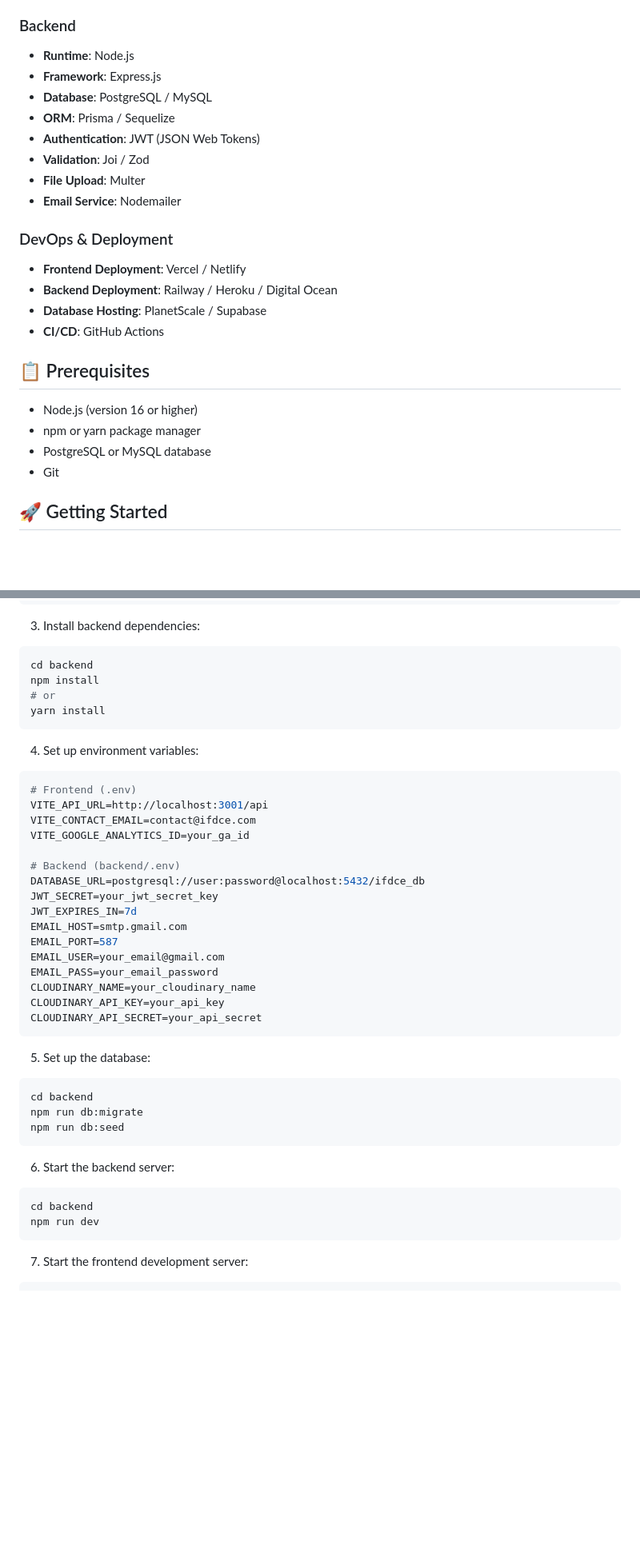
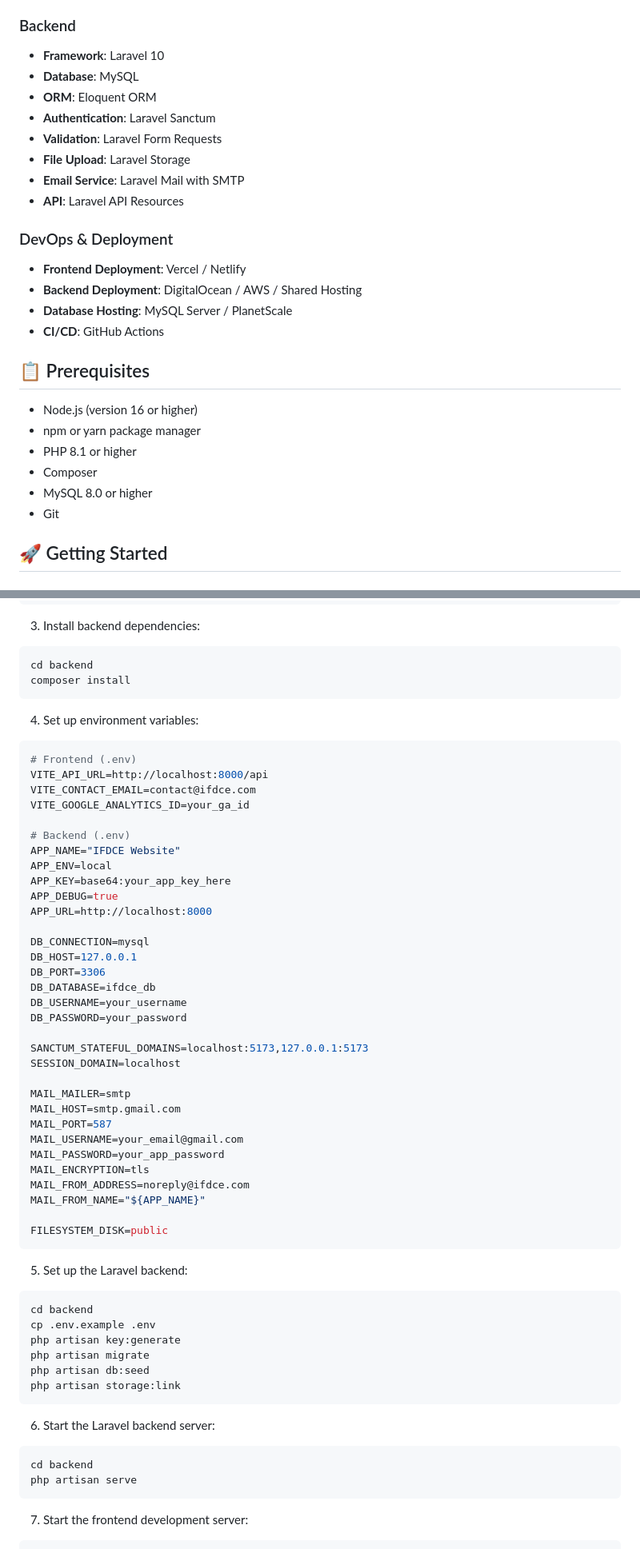
Before and after one commit to red-jen/IFDCE, a Markdown page: README.md, 2 parts joined by grey strips. Shown at 80% size. Drawn GitHub-style; blank space fills up the shorter version.

````diff
--- a/README.md
+++ b/README.md
@@ -26,26 +26,28 @@ A modern, full-stack website for the Institute of Training, Skills Development a
 - **HTTP Client**: Axios
 
 ### Backend
-- **Runtime**: Node.js
-- **Framework**: Express.js
-- **Database**: PostgreSQL / MySQL
-- **ORM**: Prisma / Sequelize
-- **Authentication**: JWT (JSON Web Tokens)
-- **Validation**: Joi / Zod
-- **File Upload**: Multer
-- **Email Service**: Nodemailer
+- **Framework**: Laravel 10
+- **Database**: MySQL
+- **ORM**: Eloquent ORM
+- **Authentication**: Laravel Sanctum
+- **Validation**: Laravel Form Requests
+- **File Upload**: Laravel Storage
+- **Email Service**: Laravel Mail with SMTP
+- **API**: Laravel API Resources
 
 ### DevOps & Deployment
 - **Frontend Deployment**: Vercel / Netlify
-- **Backend Deployment**: Railway / Heroku / Digital Ocean
-- **Database Hosting**: PlanetScale / Supabase
+- **Backend Deployment**: DigitalOcean / AWS / Shared Hosting
+- **Database Hosting**: MySQL Server / PlanetScale
 - **CI/CD**: GitHub Actions
 
 ## 📋 Prerequisites
 
 - Node.js (version 16 or higher)
 - npm or yarn package manager
-- PostgreSQL or MySQL database
+- PHP 8.1 or higher
+- Composer
+- MySQL 8.0 or higher
 - Git
 
 ## 🚀 Getting Started
@@ -68,42 +70,59 @@ yarn install
 3. Install backend dependencies:
 ```bash
 cd backend
-npm install
-# or
-yarn install
+composer install
 ```
 
 4. Set up environment variables:
 ```bash
 # Frontend (.env)
-VITE_API_URL=http://localhost:3001/api
+VITE_API_URL=http://localhost:8000/api
 VITE_CONTACT_EMAIL=contact@ifdce.com
 VITE_GOOGLE_ANALYTICS_ID=your_ga_id
 
-# Backend (backend/.env)
-DATABASE_URL=postgresql://user:password@localhost:5432/ifdce_db
-JWT_SECRET=your_jwt_secret_key
-JWT_EXPIRES_IN=7d
-EMAIL_HOST=smtp.gmail.com
-EMAIL_PORT=587
-EMAIL_USER=your_email@gmail.com
-EMAIL_PASS=your_email_password
-CLOUDINARY_NAME=your_cloudinary_name
-CLOUDINARY_API_KEY=your_api_key
-CLOUDINARY_API_SECRET=your_api_secret
+# Backend (.env)
+APP_NAME="IFDCE Website"
+APP_ENV=local
+APP_KEY=base64:your_app_key_here
+APP_DEBUG=true
+APP_URL=http://localhost:8000
+
+DB_CONNECTION=mysql
+DB_HOST=127.0.0.1
+DB_PORT=3306
+DB_DATABASE=ifdce_db
+DB_USERNAME=your_username
+DB_PASSWORD=your_password
+
+SANCTUM_STATEFUL_DOMAINS=localhost:5173,127.0.0.1:5173
+SESSION_DOMAIN=localhost
+
+MAIL_MAILER=smtp
+MAIL_HOST=smtp.gmail.com
+MAIL_PORT=587
+MAIL_USERNAME=your_email@gmail.com
+MAIL_PASSWORD=your_app_password
+MAIL_ENCRYPTION=tls
+MAIL_FROM_ADDRESS=noreply@ifdce.com
+MAIL_FROM_NAME="${APP_NAME}"
+
+FILESYSTEM_DISK=public
 ```
 
-5. Set up the database:
+5. Set up the Laravel backend:
 ```bash
 cd backend
-npm run db:migrate
-npm run db:seed
+cp .env.example .env
+php artisan key:generate
+php artisan migrate
+php artisan db:seed
+php artisan storage:link
 ```
 
-6. Start the backend server:
+6. Start the Laravel backend server:
 ```bash
 cd backend
-npm run dev
+php artisan serve
 ```
 
 7. Start the frontend development server:
````
Also changed, not shown: other parts of README.md (+113 -74 lines).
